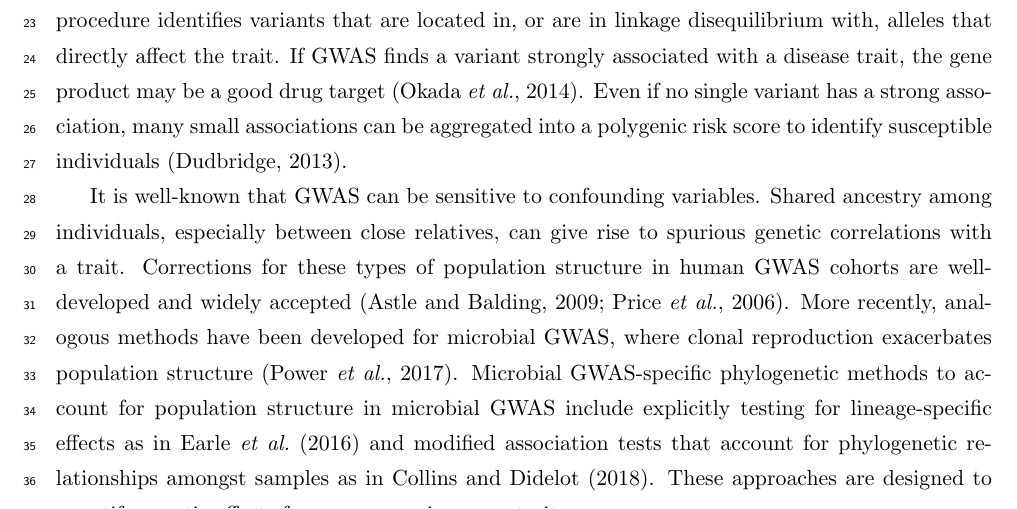
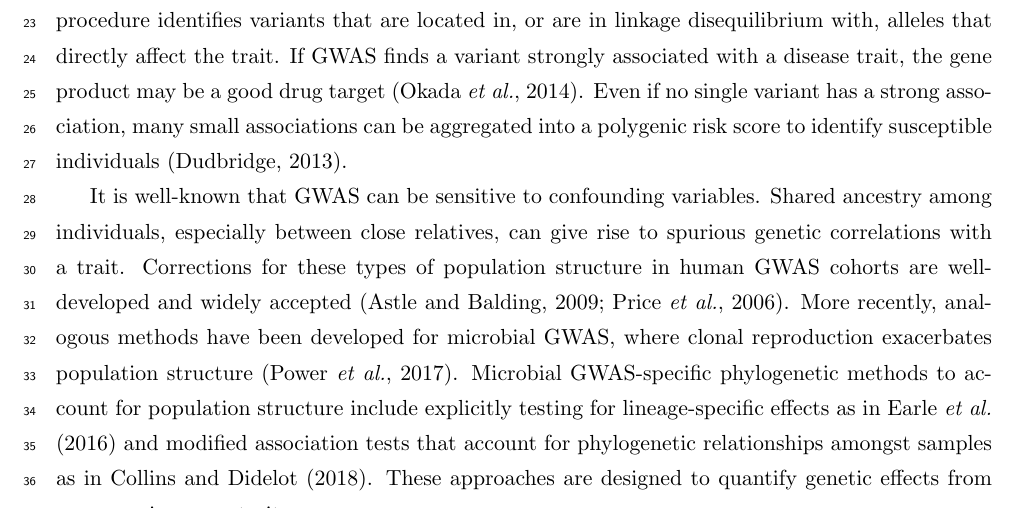
Before and after one commit to cevo-public/POUMM-GWAS, a LaTeX paper (manuscript_proof/manuscript.tex): part of page 2 of 28, cut so that both start at the same text. Compiled offline with pdfLaTeX.

Commit message:
Update on Overleaf.

```diff
--- a/manuscript_proof/manuscript.tex
+++ b/manuscript_proof/manuscript.tex
@@ -97,7 +97,7 @@ $*$Corresponding author: tanja.stadler@bsse.ethz.ch
 A key goal of genome-wide association studies (GWAS) is to understand the genetic basis of phenotypic variation among individuals. In a typical GWAS, millions of genetic variants from across an organism's genome are screened for statistical association with a trait of interest. Ideally, this procedure identifies variants that are located in, or are in linkage disequilibrium with, alleles that directly affect the trait. If GWAS finds a variant strongly associated with a disease trait, the gene product may be a good drug target \citep{Okada2014}. Even if no single variant has a strong association, many small associations can be aggregated into a polygenic risk score to identify susceptible individuals \citep{Dudbridge2013}.
 
 % Overview of relevant methods and why we don't use them
-It is well-known that GWAS can be sensitive to confounding variables. Shared ancestry among individuals, especially between close relatives, can give rise to spurious genetic correlations with a trait. Corrections for these types of population structure in human GWAS cohorts are well-developed and widely accepted  \citep{Astle2009, Price2006}. More recently, analogous methods have been developed for microbial GWAS, where clonal reproduction exacerbates population structure \citep{Power2017}. Microbial GWAS-specific phylogenetic methods to account for population structure in microbial GWAS include explicitly testing for lineage-specific effects as in \cite{Earle2016} and modified association tests that account for phylogenetic relationships amongst samples as in \cite{collins_phylogenetic_nodate}. These approaches are designed to quantify genetic effects from one organism on a trait.
+It is well-known that GWAS can be sensitive to confounding variables. Shared ancestry among individuals, especially between close relatives, can give rise to spurious genetic correlations with a trait. Corrections for these types of population structure in human GWAS cohorts are well-developed and widely accepted  \citep{Astle2009, Price2006}. More recently, analogous methods have been developed for microbial GWAS, where clonal reproduction exacerbates population structure \citep{Power2017}. Microbial GWAS-specific phylogenetic methods to account for population structure include explicitly testing for lineage-specific effects as in \cite{Earle2016} and modified association tests that account for phylogenetic relationships amongst samples as in \cite{collins_phylogenetic_nodate}. These approaches are designed to quantify genetic effects from one organism on a trait.
 
 In the infectious disease context, genetic effects from two organisms - the host and the pathogen - may affect an infectious disease trait. GWAS using paired host-pathogen genotype data have previously been done to elucidate the marginal and interaction effects of host and pathogen genetic variants. Methods to account for microbial population structure when testing for marginal host associations or host-pathogen interaction effects include adding the microbial kinship matrix as a random effect in a linear mixed model as in \cite{Wang2018Two-wayGenomes} and using principle components derived from either this matrix or the pathogen phylogeny as covariates in a linear model as in \cite{Naret2018}. These methods focus on capturing and accounting for correlations due to the pathogen phylogeny, without further investigating the nature of these correlations.
 
```
